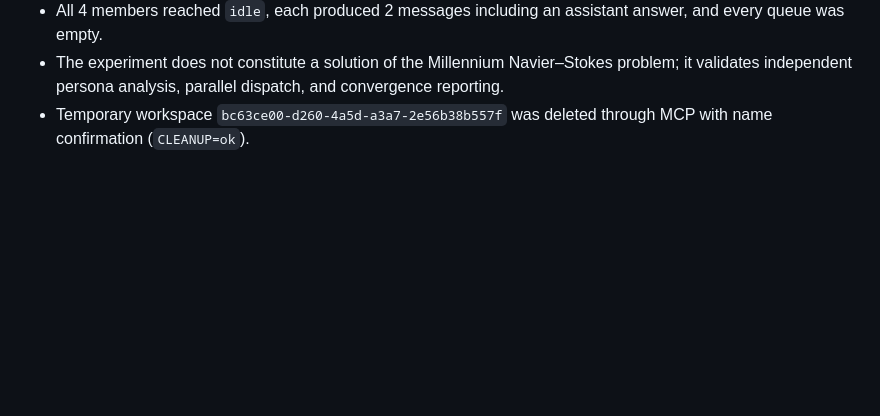
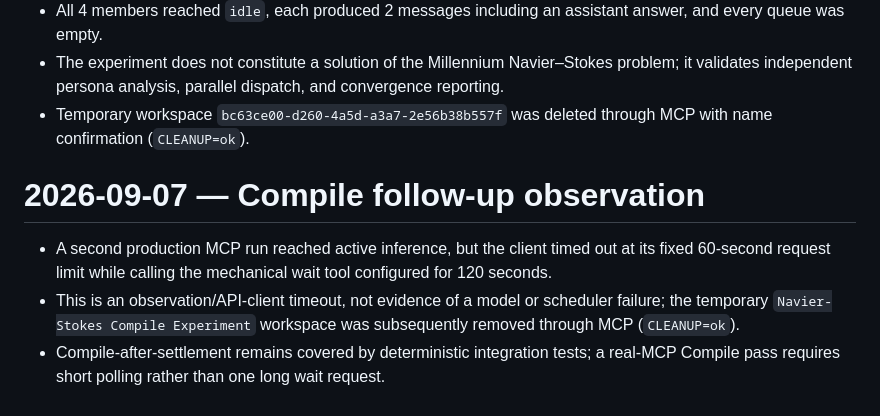
Before and after one commit to Unjuno/multicontext-chat, a Markdown page: docs/PRODUCT_RUNTIME_CHECK.md, the part around the change. GitHub-like rendering; blank space fills up the shorter version.

Commit message:
record MCP compile wait observation

```diff
--- a/docs/PRODUCT_RUNTIME_CHECK.md
+++ b/docs/PRODUCT_RUNTIME_CHECK.md
@@ -149,3 +149,9 @@
 - All 4 members reached `idle`, each produced 2 messages including an assistant answer, and every queue was empty.
 - The experiment does not constitute a solution of the Millennium Navier–Stokes problem; it validates independent persona analysis, parallel dispatch, and convergence reporting.
 - Temporary workspace `bc63ce00-d260-4a5d-a3a7-2e56b38b557f` was deleted through MCP with name confirmation (`CLEANUP=ok`).
+
+# 2026-09-07 — Compile follow-up observation
+
+- A second production MCP run reached active inference, but the client timed out at its fixed 60-second request limit while calling the mechanical wait tool configured for 120 seconds.
+- This is an observation/API-client timeout, not evidence of a model or scheduler failure; the temporary `Navier-Stokes Compile Experiment` workspace was subsequently removed through MCP (`CLEANUP=ok`).
+- Compile-after-settlement remains covered by deterministic integration tests; a real-MCP Compile pass requires short polling rather than one long wait request.
```
